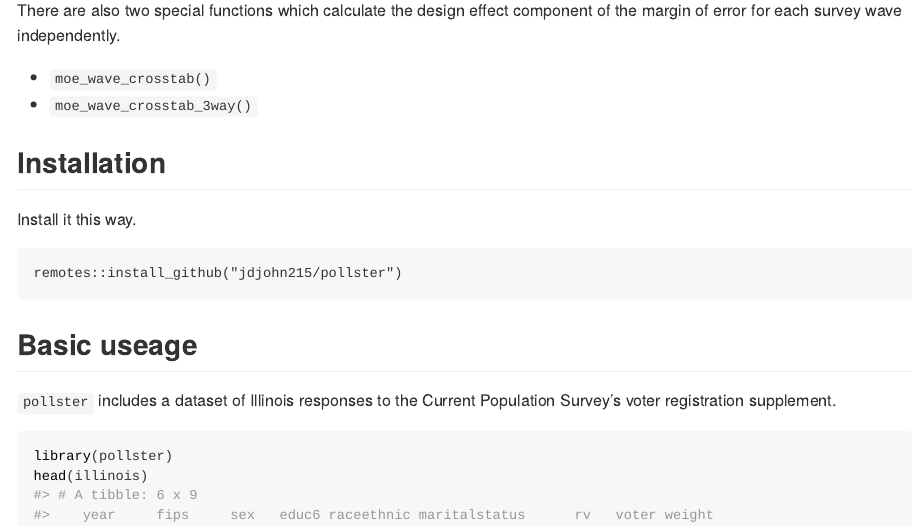
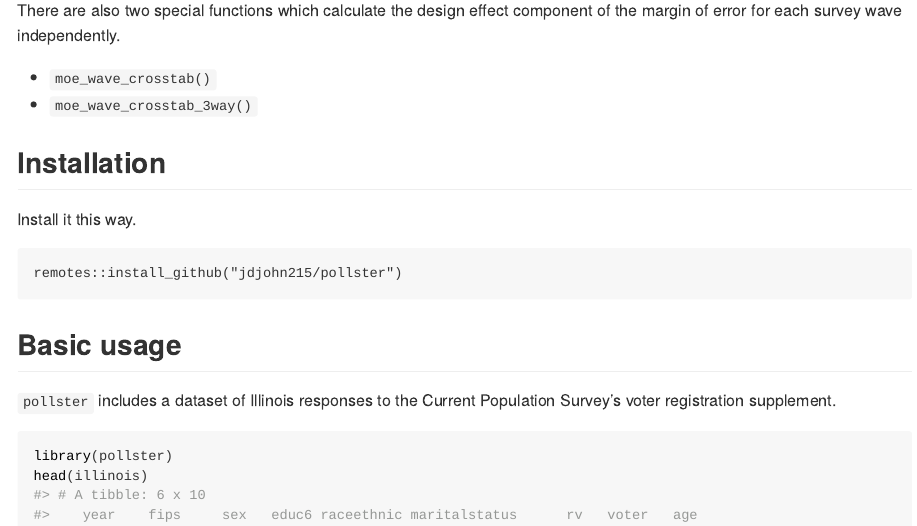
Before and after one commit to jdjohn215/pollster, an R Markdown document (README.Rmd): the page in a window 1100 px wide, from 590 px down. The pictures show the output file README.html that the author committed with the source, opened offline.

Commit message:
fix typo

````diff
--- a/README.Rmd
+++ b/README.Rmd
@@ -49,7 +49,7 @@ Install it this way.
 remotes::install_github("jdjohn215/pollster")
 ```
 
-## Basic useage
+## Basic usage
 
 `pollster` includes a dataset of Illinois responses to the Current Population Survey's voter registration supplement.
 
````
Also changed, not shown: README.html, README.md.
